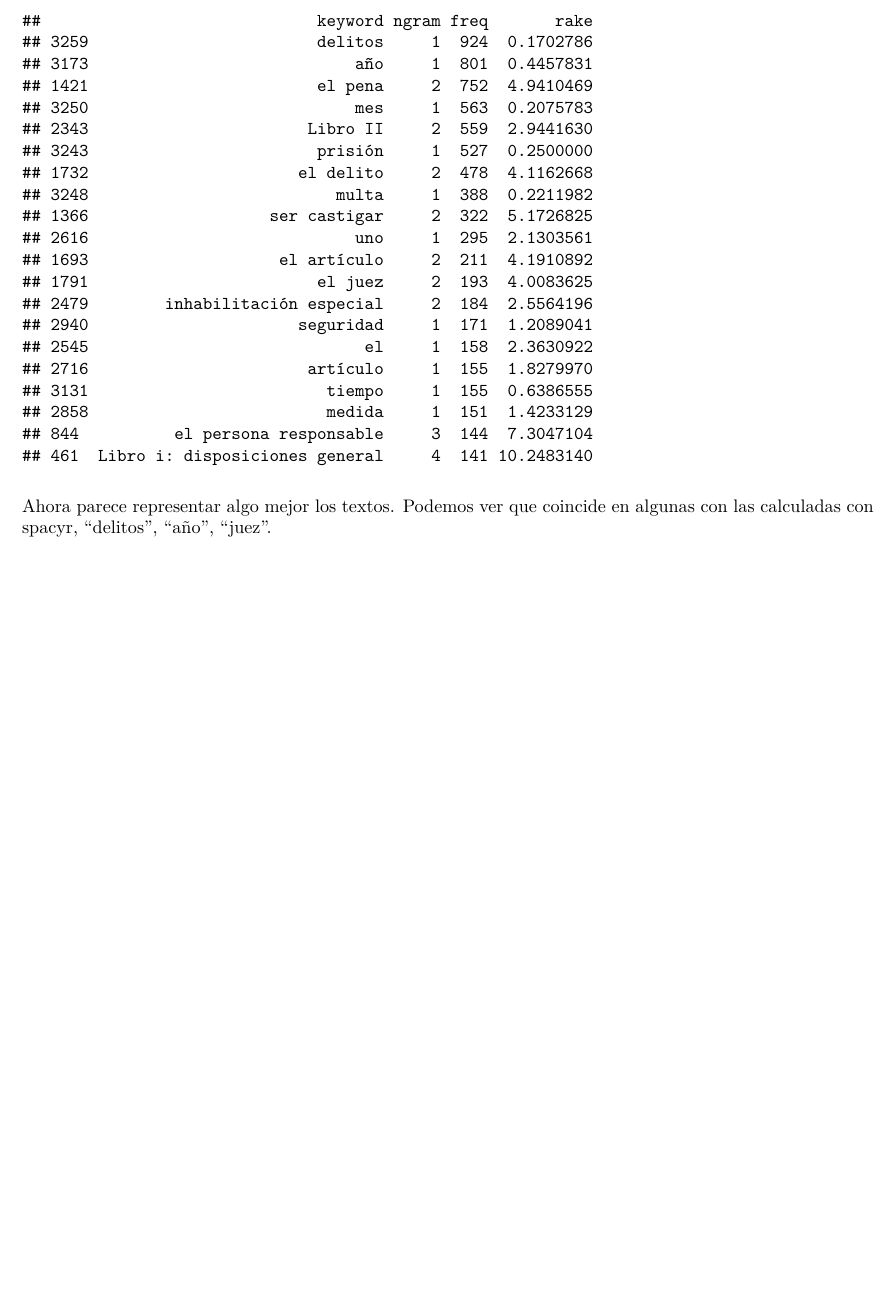
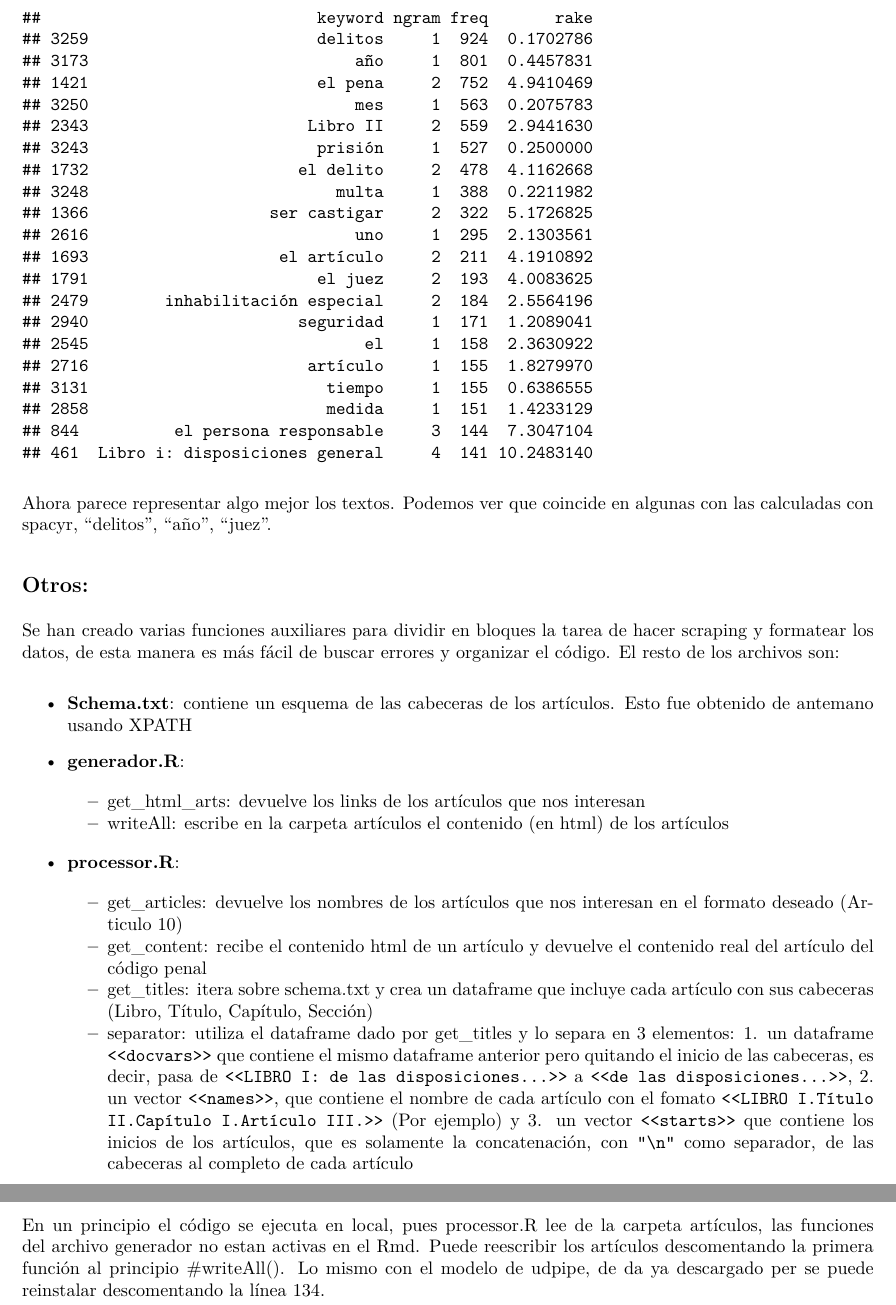
Before and after one commit to ku2a/penal_code_comp, an R Markdown document (main.Rmd): part of page 9 of 9 before the commit and two parts of pages 9 and 10 of 10 after it, the two joined at a grey line, cut so that both start at the same text, the shorter picture padded with empty space. The pictures show the output file main.pdf that the author committed with the source.

Commit message:
añadido explicaciones

````diff
--- a/main.Rmd
+++ b/main.Rmd
@@ -1,7 +1,7 @@
 ---
 title: "Práctica 9 PLN"
 output: pdf_document
-authors: "Pablo de Tarso, Jorge López, Martín Hernández y Pablo Suárez"
+author: "Pablo de Tarso Pedraz, Jorge López, Martín Hernández y Pablo Suárez"
 ---
 
 ```{r setup, include=FALSE}
@@ -233,3 +232,22 @@ head(keywords,20)
 ```
 Ahora parece representar algo mejor los textos.
 Podemos ver que coincide en algunas con las calculadas con spacyr, "delitos", "año", "juez".
+
+
+## Otros:
+
+Se han creado varias funciones auxiliares para dividir en bloques la tarea de hacer scraping y formatear los datos, de esta manera es más fácil de buscar errores y organizar el código. El resto de los archivos son:
+
+- **Schema.txt**: contiene un esquema de las cabeceras de los artículos. Esto fue obtenido de antemano usando XPATH
+
+- **generador.R**:
+    - get_html_arts: devuelve los links de los artículos que nos interesan
+    - writeAll: escribe en la carpeta artículos el contenido (en html) de los artículos
+
+- **processor.R**:
+    - get_articles: devuelve los nombres de los artículos que nos interesan en el formato deseado (Articulo 10)
+    - get_content: recibe el contenido html de un artículo y devuelve el contenido real del artículo del código penal
+    - get_titles: itera sobre schema.txt y crea un dataframe que incluye cada artículo con sus cabeceras (Libro, Título, Capítulo, Sección)
+    - separator: utiliza el dataframe dado por get_titles y lo separa en 3 elementos: 1. un dataframe `<<docvars>>` que contiene el mismo dataframe anterior pero quitando el inicio de las cabeceras, es decir, pasa de `<<LIBRO I: de las disposiciones...>>` a `<<de las disposiciones...>>`, 2. un vector `<<names>>`, que contiene el nombre de cada artículo con el fomato `<<LIBRO I.Título II.Capítulo I.Artículo III.>>` (Por ejemplo) y 3. un vector `<<starts>>` que contiene los inicios de los artículos, que es solamente la concatenación, con  `"\n"` como separador, de las cabeceras al completo de cada artículo
+
+En un principio el código se ejecuta en local, pues processor.R lee de la carpeta artículos, las funciones del archivo generador no estan activas en el Rmd. Puede reescribir los artículos descomentando la primera función al principio #writeAll(). Lo mismo con el modelo de udpipe, de da ya descargado per se puede reinstalar descomentando la línea 134.
````
Also changed, not shown: main.pdf, main.Rmd (1 more changed lines).
